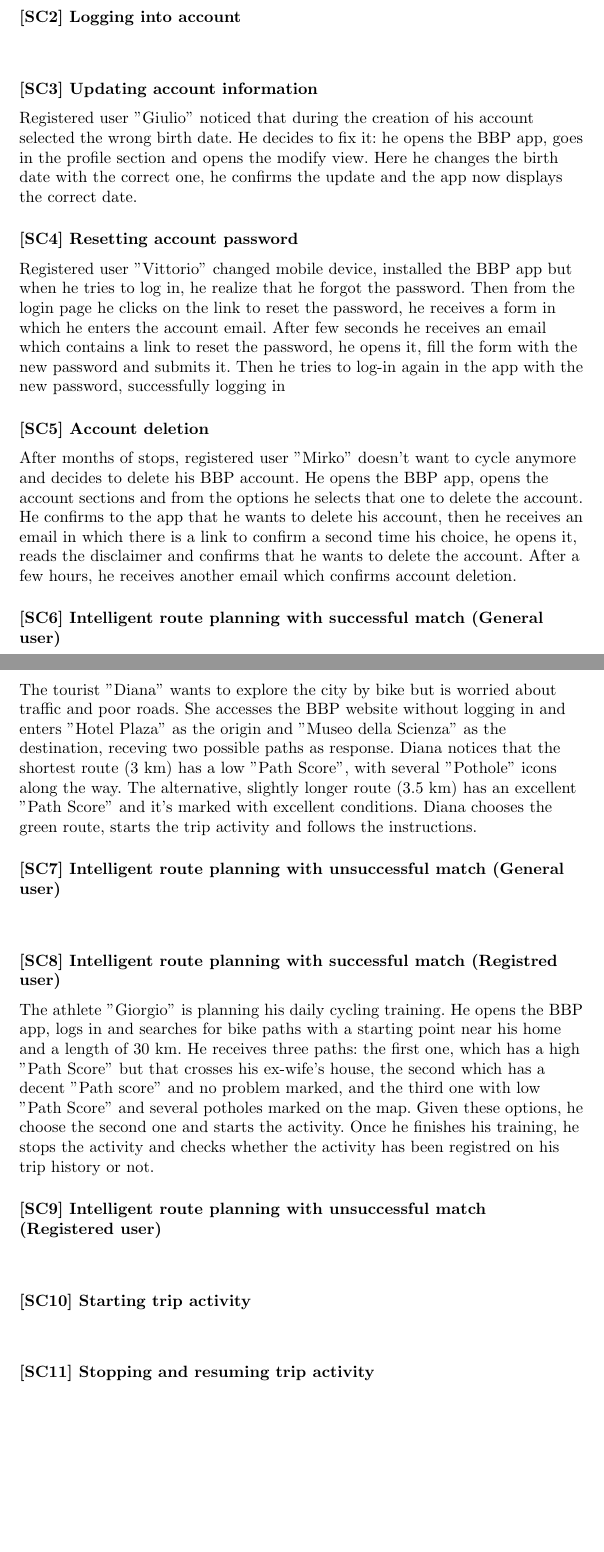
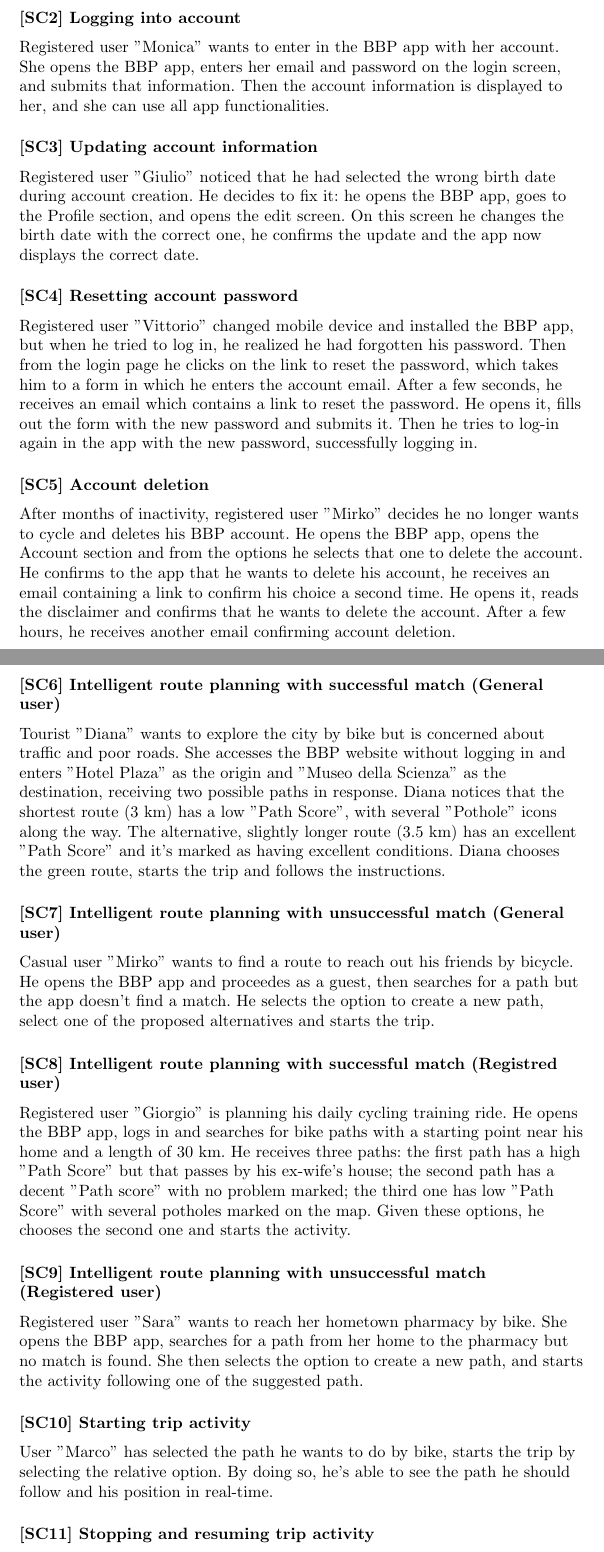
Before and after one commit to Guflie/PoliMi-SWE2-RDD-project, a LaTeX document (RASD.tex, which reads RASD/Section2/scenarios.tex): two parts of pages 9 and 10 of 45, joined at a grey line, cut so that both start at the same text, the shorter picture padded with empty space. Compiled offline with pdfLaTeX.

Commit message:
[RASD] Update scenarios

```diff
--- a/RASD/Section2/scenarios.tex
+++ b/RASD/Section2/scenarios.tex
@@ -10,3 +9,6 @@
 
 \paragraph{[SC2] Logging into account} \phantomsection\label{sc:SC2}
 \begin{flushleft}
+Registered user "Monica" wants to enter in the BBP app with her account.
+She opens the BBP app, enters her email and password on the login screen, and submits that information.
+Then the account information is displayed to her, and she can use all app functionalities.
@@ -15,60 +16,66 @@
 
 \paragraph{[SC3] Updating account information} \phantomsection\label{sc:SC3}
 \begin{flushleft}
-Registered user "Giulio" noticed that during the creation of his account selected the wrong birth date.
-He decides to fix it: he opens the BBP app, goes in the profile section and opens the modify view.
-Here he changes the birth date with the correct one, he confirms the update and the app now displays the correct date.
+Registered user "Giulio" noticed that he had selected the wrong birth date during account creation.
+He decides to fix it: he opens the BBP app, goes to the Profile section, and opens the edit screen.
+On this screen he changes the birth date with the correct one, he confirms the update and the app now displays the correct date.
 \end{flushleft}
 
 \paragraph{[SC4] Resetting account password} \phantomsection\label{sc:SC4}
 \begin{flushleft}
-Registered user "Vittorio" changed mobile device, installed the BBP app but when he tries to log in, he realize that he forgot the password.
-Then from the login page he clicks on the link to reset the password, he receives a form in which he enters the account email.
-After few seconds he receives an email which contains a link to reset the password, he opens it, fill the form with the new password and submits it.
-Then he tries to log-in again in the app with the new password, successfully logging in
+Registered user "Vittorio" changed mobile device and installed the BBP app, but when he tried to log in, he realized he had forgotten his password.
+Then from the login page he clicks on the link to reset the password, which takes him to a form in which he enters the account email.
+After a few seconds, he receives an email which contains a link to reset the password.
+He opens it, fills out the form with the new password and submits it.
+Then he tries to log-in again in the app with the new password, successfully logging in.
 \end{flushleft}
 
 \paragraph{[SC5] Account deletion} \phantomsection\label{sc:SC5}
 \begin{flushleft}
-After months of stops, registered user "Mirko" doesn't want to cycle anymore and decides to delete his BBP account.
-He opens the BBP app, opens the account sections and from the options he selects that one to delete the account.
-He confirms to the app that he wants to delete his account, then he receives an email in which there is a link to confirm
-a second time his choice, he opens it, reads the disclaimer and confirms that he wants to delete the account.
-After a few hours, he receives another email which confirms account deletion.
+After months of inactivity, registered user "Mirko" decides he no longer wants to cycle and deletes his BBP account.
+He opens the BBP app, opens the Account section and from the options he selects that one to delete the account.
+He confirms to the app that he wants to delete his account, he receives an email containing a link to confirm his choice a second time.
+He opens it, reads the disclaimer and confirms that he wants to delete the account.
+After a few hours, he receives another email confirming account deletion.
 \end{flushleft}
 
-% todo: give to these two following scenarios a second look, especially @ the final part (can the trip activity be started also by unregistred users?).
 \paragraph{[SC6] Intelligent route planning with successful match (General user) } \phantomsection\label{sc:SC6}
 \begin{flushleft}
-The tourist "Diana" wants to explore the city by bike but is worried about traffic and poor roads.
-She accesses the BBP website without logging in and enters "Hotel Plaza" as the origin and "Museo della Scienza" as the destination, receving two possible paths as response.
+Tourist "Diana" wants to explore the city by bike but is concerned about traffic and poor roads.
+She accesses the BBP website without logging in and enters "Hotel Plaza" as the origin and "Museo della Scienza" as the destination, receiving two possible paths in response.
 Diana notices that the shortest route (3 km) has a low "Path Score", with several "Pothole" icons along the way.
-The alternative, slightly longer route (3.5 km) has an excellent "Path Score" and it's marked with excellent conditions.
-Diana chooses the green route, starts the trip activity and follows the instructions.
+The alternative, slightly longer route (3.5 km) has an excellent "Path Score" and it's marked as having excellent conditions.
+Diana chooses the green route, starts the trip and follows the instructions.
 \end{flushleft}
 
 \paragraph{[SC7]  Intelligent route planning with unsuccessful match (General user) } \phantomsection\label{sc:SC7}
 \begin{flushleft}
-
+Casual user "Mirko" wants to find a route to reach out his friends by bicycle.
+He opens the BBP app and proceedes as a guest, then searches for a path but the app doesn't find a match.
+He selects the option to create a new path, select one of the proposed alternatives and starts the trip.
 \end{flushleft}
 
 \paragraph{[SC8] Intelligent route planning with successful match (Registred user)} \phantomsection\label{sc:SC8}
 \begin{flushleft}
-The athlete "Giorgio" is planning his daily cycling training.
+Registered user "Giorgio" is planning his daily cycling training ride.
 He opens the BBP app, logs in and searches for bike paths with a starting point near his home and a length of 30 km.
-He receives three paths: the first one, which has a high "Path Score" but that crosses his ex-wife's house, the second
-which has a decent "Path score" and no problem marked, and the third one with low "Path Score" and several potholes marked on the map.
-Given these options, he choose the second one and starts the activity.
-Once he finishes his training, he stops the activity and checks whether the activity has been registred on his trip history or not.
+He receives three paths: the first path has a high "Path Score" but that passes by his ex-wife's house; the second
+path has a decent "Path score" with no problem marked; the third one has low "Path Score" with several potholes marked on the map.
+Given these options, he chooses the second one and starts the activity.
 \end{flushleft}
 
 \paragraph{[SC9]  Intelligent route planning with unsuccessful match (Registered user) } \phantomsection\label{sc:SC9}
 \begin{flushleft}
-
+Registered user "Sara" wants to reach her hometown pharmacy by bike.
+She opens the BBP app, searches for a path from her home to the pharmacy but no match is found.
+She then selects the option to create a new path, and starts the activity following one of the suggested path.
 \end{flushleft}
 
+% TODO: discuss this with Francesco if this might be relevant to extends the mockup
+% TODO: review this
 \paragraph{[SC10] Starting trip activity} \phantomsection\label{sc:SC10}
 \begin{flushleft}
-
+User "Marco" has selected the path he wants to do by bike, starts the trip by selecting the relative option.
+By doing so, he's able to see the path he should follow and his position in real-time.
 \end{flushleft}
 
```
Also changed, not shown: RASD/Section2/scenarios.tex (72 more changed lines).
